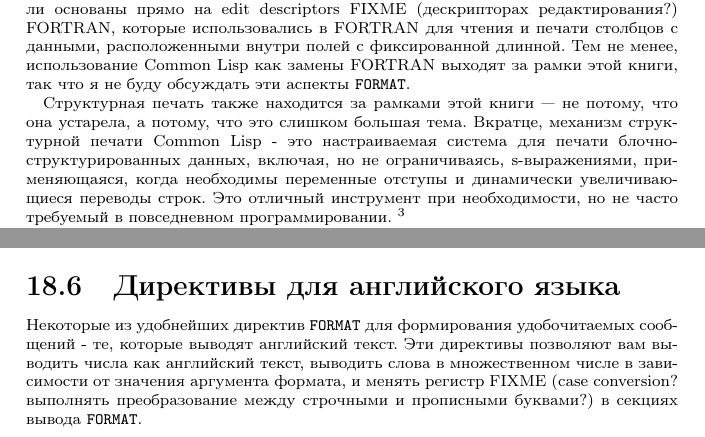
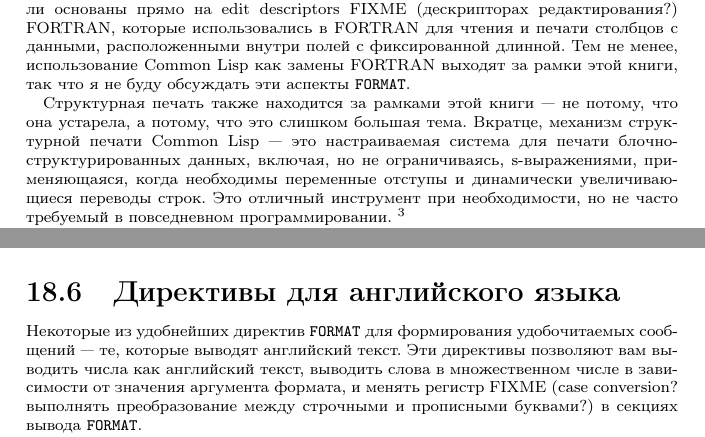
Before and after one commit to pcl-ru/pcl-ru, a LaTeX thesis (pcl-ru.tex, which reads chapter-18.tex): two parts of pages 296 and 302 of 400, joined at a grey line, cut so that both start at the same text. Compiled offline with pdfLaTeX.

Commit message:
chapter-18: Dashes transition, additions

```diff
--- a/chapter-18.tex
+++ b/chapter-18.tex
@@ -67,7 +67,7 @@
 эти аспекты \code{FORMAT}.
 
 Структурная печать также находится за рамками этой книги~--- не потому, что она устарела, а
-потому, что это слишком большая тема. Вкратце, механизм структурной печати Common Lisp -
+потому, что это слишком большая тема. Вкратце, механизм структурной печати Common Lisp~---
 это настраиваемая система для печати блочно-структурированных данных, включая, но не
 ограничиваясь, s-выражениями, применяющаяся, когда необходимы переменные отступы и
 динамически увеличивающиеся переводы строк. Это отличный инструмент при необходимости, но
@@ -453,11 +453,11 @@
 
 \section{Директивы для английского языка}
 
-Некоторые из удобнейших директив \code{FORMAT} для формирования удобочитаемых сообщений -
-те, которые выводят английский текст. Эти директивы позволяют вам выводить числа как
-английский текст, выводить слова в множественном числе в зависимости от значения аргумента
-формата, и менять регистр FIXME (case conversion?  выполнять преобразование между
-строчными и прописными буквами?) в секциях вывода \code{FORMAT}.
+Некоторые из удобнейших директив \code{FORMAT} для формирования удобочитаемых
+сообщений~--- те, которые выводят английский текст. Эти директивы позволяют вам выводить
+числа как английский текст, выводить слова в множественном числе в зависимости от значения
+аргумента формата, и менять регистр FIXME (case conversion?  выполнять преобразование
+между строчными и прописными буквами?) в секциях вывода \code{FORMAT}.
 
 Директива \lstinline!~R!, которую я обсуждал в разделе "Знаковые и Целочисленные
 директивы", при использовании без указания системы счисления, печатает числа как
```
Also changed, not shown: chapter-18.tex (2 more changed lines).
